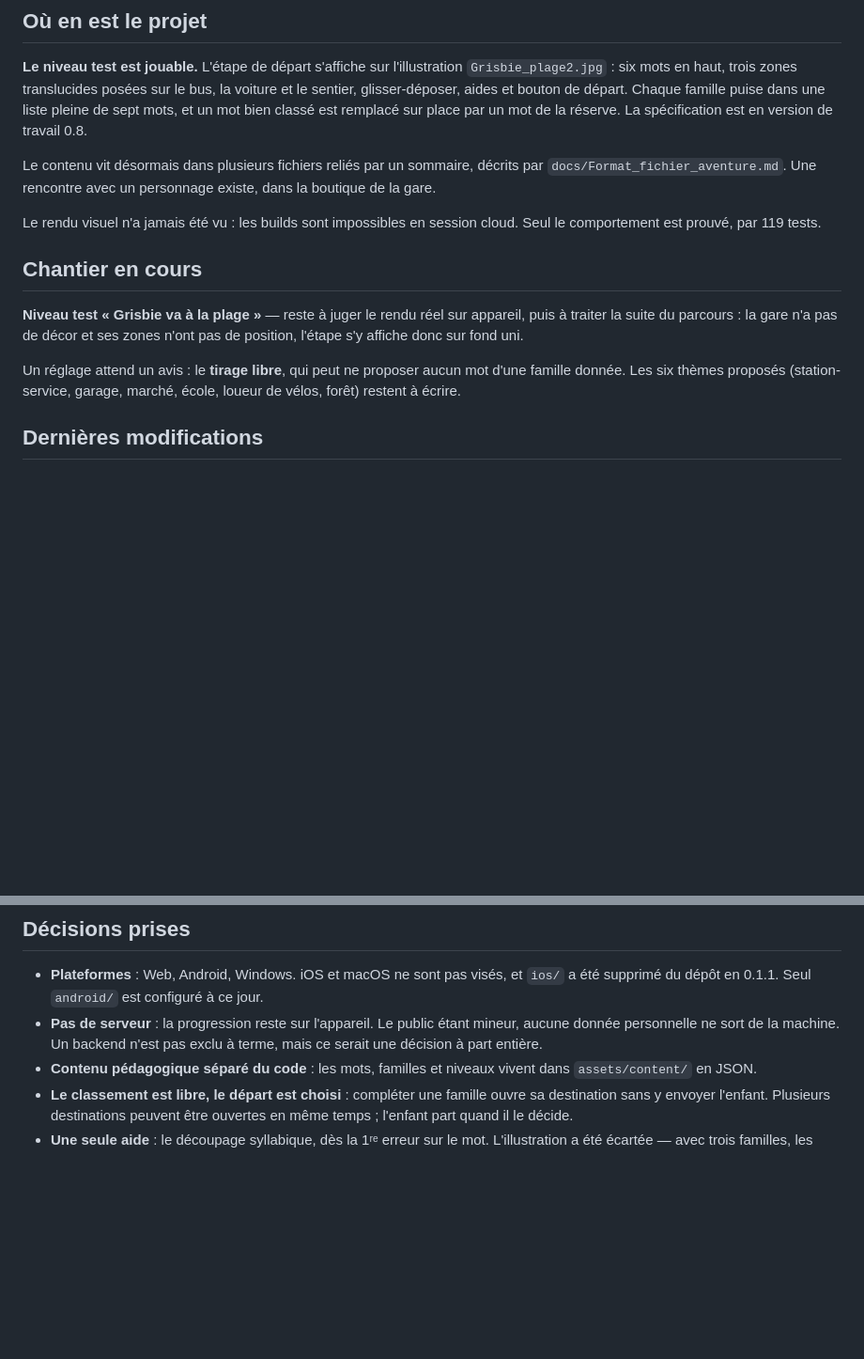
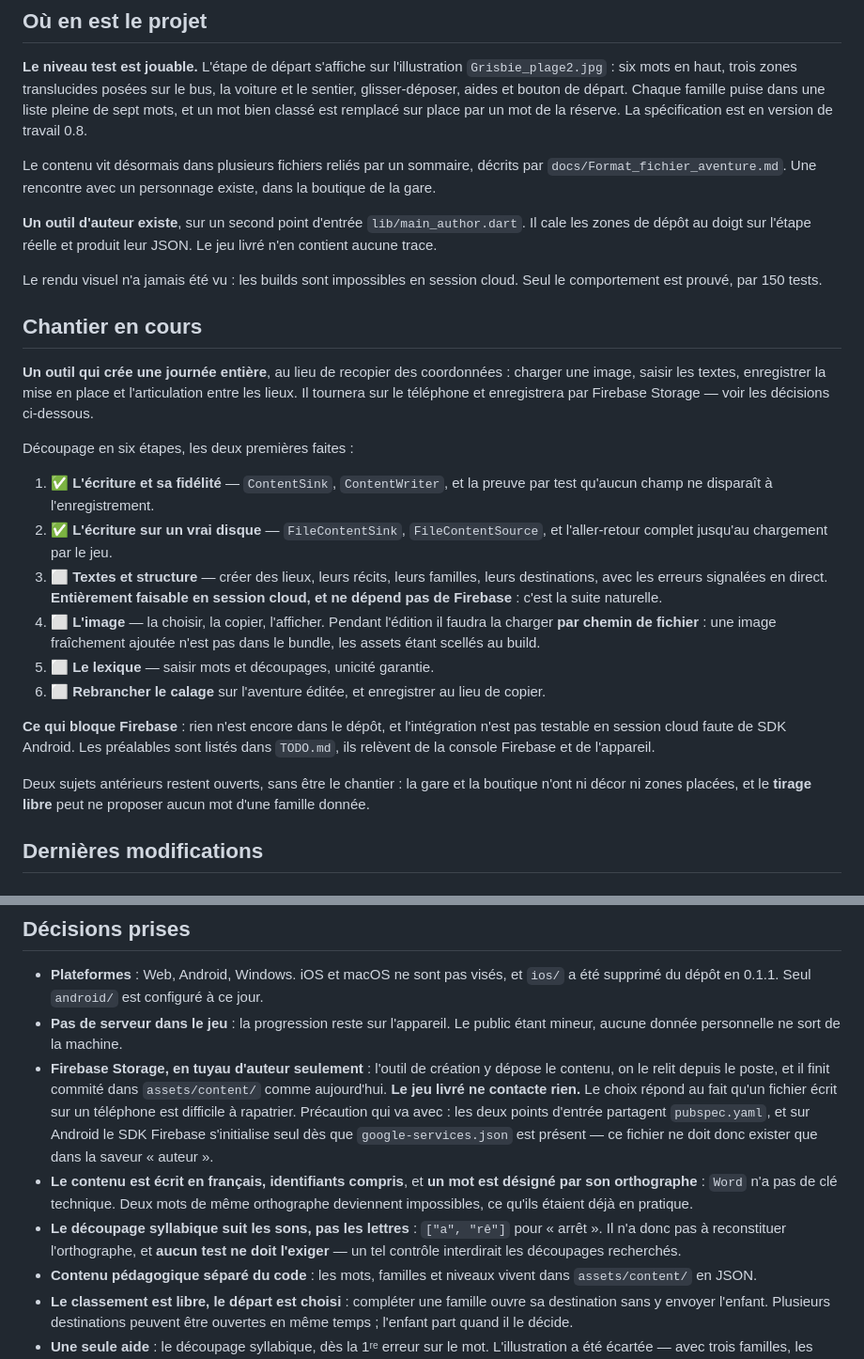
Before and after one commit to Narya-Bordeaux/lecture, a Markdown page: docs/current.md, 2 parts joined by grey strips. Shown at 94% size. GitHub-like rendering; blank space fills up the shorter version.

Commit message:
Remettre la documentation en etat de reprise
docs/current.md, que CLAUDE.md designe comme premiere lecture, decrivait un
chantier perime : une session qui l'aurait lu serait repartie sur le niveau
Grisbie alors que le chantier reel est l'outil de creation.

- « Chantier en cours » decrit l'outil, son decoupage en six etapes, lesquelles
  sont faites, et ce qui est faisable en session cloud ou non.
- « Ou en est le projet » mentionne l'outil d'auteur et le compte de tests a
  jour (150, contre 119 affiches).
- « Decisions prises » recoit celles de cette session : Firebase en tuyau
  d'auteur avec le jeu hors ligne et la precaution qui va avec, le contenu en
  francais, le mot comme cle, le decoupage par le son.
- TODO.md : ce qui revient a l'auteur hors session cloud — projet Firebase,
  regles de securite, authentification, saveur de build pour que le jeu livre
  ne contacte rien — et les etapes 3 a 6 faisables ici.
- TODO.md : retrait d'une entree faite depuis 0.6.0, le format JSON du contenu.
- CLAUDE.md : la ligne de resume signale l'outil d'auteur, qui existe.

Documentation de travail uniquement : pas d'increment de version, conformement
a la procedure de versions.md.

Co-Authored-By: Claude Opus 5 <noreply@anthropic.com>
Claude-Session: https://claude.ai/code/session_01GY8cGjftauToqEyUCPcwPP

```diff
--- a/docs/current.md
+++ b/docs/current.md
@@ -15,18 +15,44 @@ Le contenu vit désormais dans plusieurs fichiers reliés par un sommaire, décr
 par `docs/Format_fichier_aventure.md`. Une rencontre avec un personnage existe,
 dans la boutique de la gare.
 
+**Un outil d'auteur existe**, sur un second point d'entrée `lib/main_author.dart`.
+Il cale les zones de dépôt au doigt sur l'étape réelle et produit leur JSON. Le
+jeu livré n'en contient aucune trace.
+
 Le rendu visuel n'a jamais été vu : les builds sont impossibles en session cloud.
-Seul le comportement est prouvé, par 119 tests.
+Seul le comportement est prouvé, par 150 tests.
 
 ## Chantier en cours
 
-**Niveau test « Grisbie va à la plage »** — reste à juger le rendu réel sur
-appareil, puis à traiter la suite du parcours : la gare n'a pas de décor et ses
-zones n'ont pas de position, l'étape s'y affiche donc sur fond uni.
+**Un outil qui crée une journée entière**, au lieu de recopier des coordonnées :
+charger une image, saisir les textes, enregistrer la mise en place et
+l'articulation entre les lieux. Il tournera sur le téléphone et enregistrera par
+Firebase Storage — voir les décisions ci-dessous.
 
-Un réglage attend un avis : le **tirage libre**, qui peut ne proposer aucun mot
-d'une famille donnée. Les six thèmes proposés (station-service, garage, marché,
-école, loueur de vélos, forêt) restent à écrire.
+Découpage en six étapes, les deux premières faites :
+
+1. ✅ **L'écriture et sa fidélité** — `ContentSink`, `ContentWriter`, et la preuve
+   par test qu'aucun champ ne disparaît à l'enregistrement.
+2. ✅ **L'écriture sur un vrai disque** — `FileContentSink`, `FileContentSource`,
+   et l'aller-retour complet jusqu'au chargement par le jeu.
+3. ⬜ **Textes et structure** — créer des lieux, leurs récits, leurs familles,
+   leurs destinations, avec les erreurs signalées en direct. **Entièrement
+   faisable en session cloud, et ne dépend pas de Firebase** : c'est la suite
+   naturelle.
+4. ⬜ **L'image** — la choisir, la copier, l'afficher. Pendant l'édition il
+   faudra la charger **par chemin de fichier** : une image fraîchement ajoutée
+   n'est pas dans le bundle, les assets étant scellés au build.
+5. ⬜ **Le lexique** — saisir mots et découpages, unicité garantie.
+6. ⬜ **Rebrancher le calage** sur l'aventure éditée, et enregistrer au lieu de
+   copier.
+
+**Ce qui bloque Firebase** : rien n'est encore dans le dépôt, et l'intégration
+n'est pas testable en session cloud faute de SDK Android. Les préalables sont
+listés dans `TODO.md`, ils relèvent de la console Firebase et de l'appareil.
+
+Deux sujets antérieurs restent ouverts, sans être le chantier : la gare et la
+boutique n'ont ni décor ni zones placées, et le **tirage libre** peut ne proposer
+aucun mot d'une famille donnée.
 
 ## Dernières modifications
 
@@ -215,9 +241,21 @@ d'une famille donnée. Les six thèmes proposés (station-service, garage, march
 
 - **Plateformes** : Web, Android, Windows. iOS et macOS ne sont pas visés, et `ios/`
   a été supprimé du dépôt en 0.1.1. Seul `android/` est configuré à ce jour.
-- **Pas de serveur** : la progression reste sur l'appareil. Le public étant mineur,
-  aucune donnée personnelle ne sort de la machine. Un backend n'est pas exclu à
-  terme, mais ce serait une décision à part entière.
+- **Pas de serveur dans le jeu** : la progression reste sur l'appareil. Le public
+  étant mineur, aucune donnée personnelle ne sort de la machine.
+- **Firebase Storage, en tuyau d'auteur seulement** : l'outil de création y
+  dépose le contenu, on le relit depuis le poste, et il finit commité dans
+  `assets/content/` comme aujourd'hui. **Le jeu livré ne contacte rien.** Le choix
+  répond au fait qu'un fichier écrit sur un téléphone est difficile à rapatrier.
+  Précaution qui va avec : les deux points d'entrée partagent `pubspec.yaml`, et
+  sur Android le SDK Firebase s'initialise seul dès que `google-services.json`
+  est présent — ce fichier ne doit donc exister que dans la saveur « auteur ».
+- **Le contenu est écrit en français, identifiants compris**, et **un mot est
+  désigné par son orthographe** : `Word` n'a pas de clé technique. Deux mots de
+  même orthographe deviennent impossibles, ce qu'ils étaient déjà en pratique.
+- **Le découpage syllabique suit les sons, pas les lettres** : `["a", "rê"]` pour
+  « arrêt ». Il n'a donc pas à reconstituer l'orthographe, et **aucun test ne doit
+  l'exiger** — un tel contrôle interdirait les découpages recherchés.
 - **Contenu pédagogique séparé du code** : les mots, familles et niveaux vivent dans
   `assets/content/` en JSON.
 - **Le classement est libre, le départ est choisi** : compléter une famille ouvre sa
```
Also changed, not shown: CLAUDE.md (+4 -1 lines), docs/TODO.md (+36 -1 lines).
